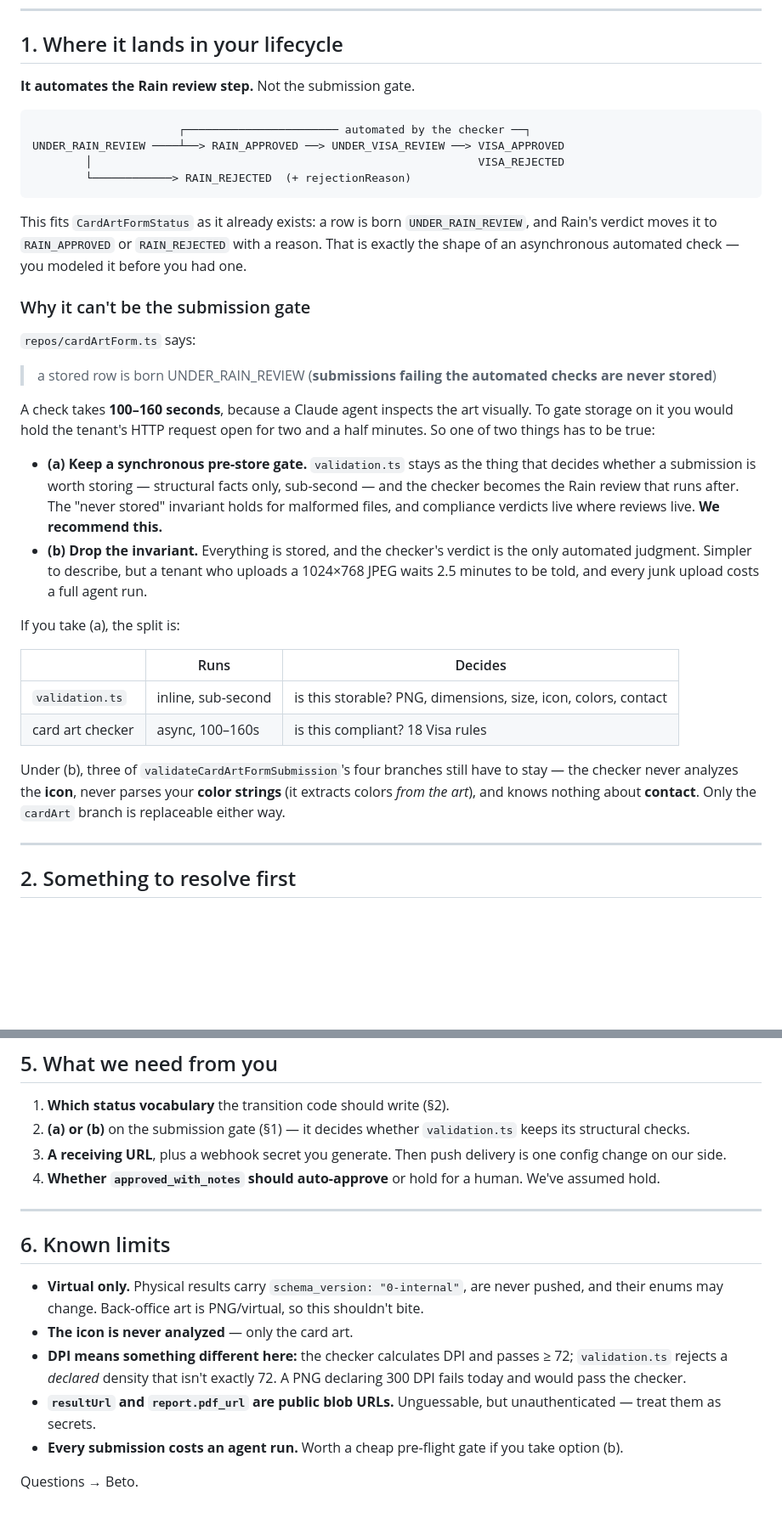
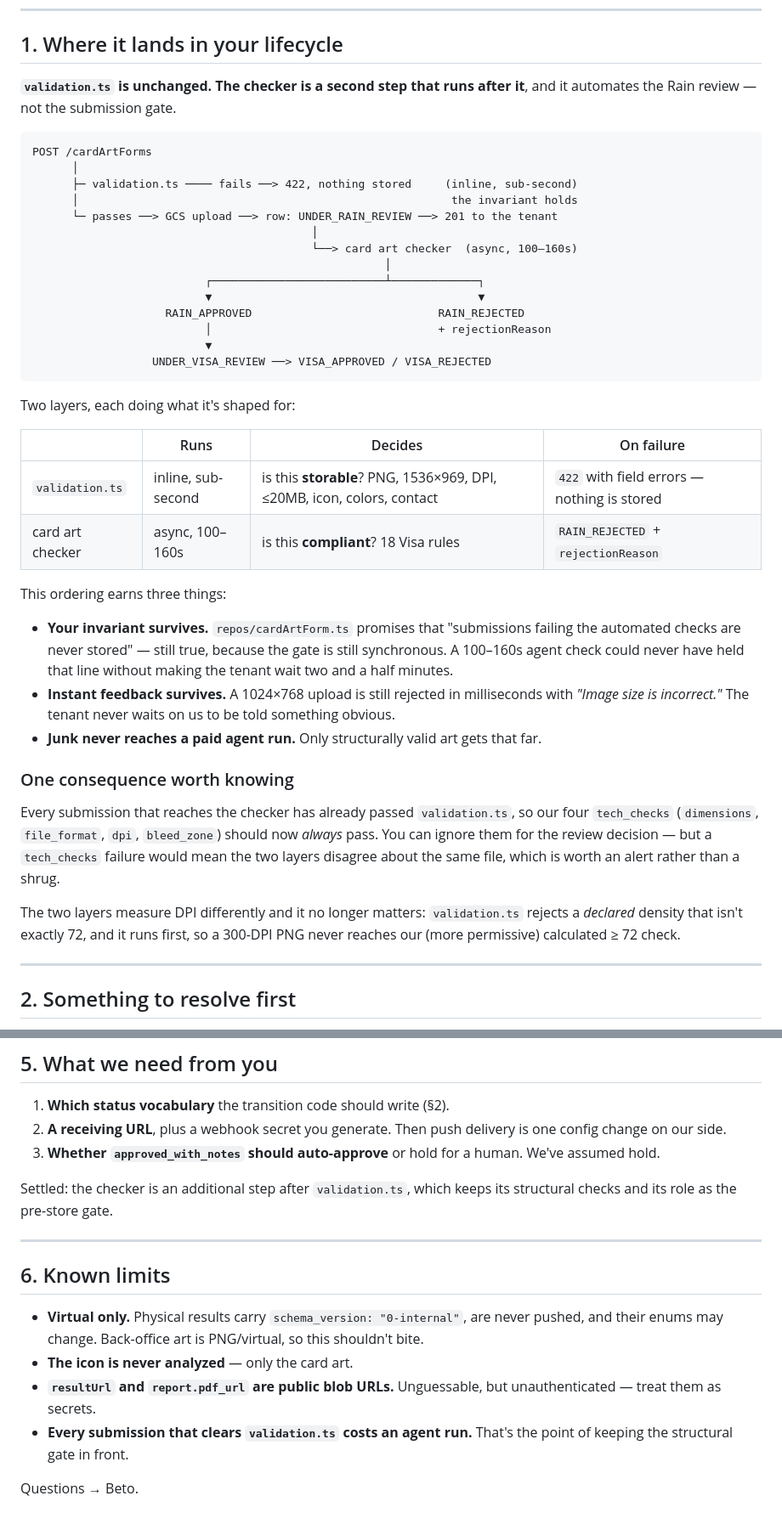
Before and after one commit to BetoIII/card-art-checker, a Markdown page: docs/rain-backoffice-integration-guide.md, 2 parts joined by grey strips. Shown at 85% size. Drawn GitHub-style; blank space fills up the shorter version.

Commit message:
Position the checker after validation.ts, not in place of it
Running as a second step rather than a replacement resolves the tension the
last draft had to argue around. repos/cardArtForm.ts promises that
"submissions failing the automated checks are never stored"; a 100-160s agent
check cannot hold that line without pinning the tenant's request open for two
and a half minutes. Keeping validation.ts as the synchronous gate keeps the
invariant true, keeps millisecond feedback on obvious problems, and means only
structurally valid art ever reaches a paid agent run.

It also drops the awkward part of the replacement plan: validation.ts stays
whole, so the icon, colour-string and contact branches no longer need a
special case explaining why they survive a "replacement".

One consequence documented rather than left to be discovered: our four
tech_checks now duplicate validation the submission already passed, so they
should always pass. They stay useful as a disagreement detector — a failure
means the two layers read the same file differently — but they are not review
signal.

Also corrects the status vocabulary throughout. The shareable page still
carried the four-value contract-package enum; every mapping now uses the six
CardArtFormStatus values the DB actually stores.

Co-Authored-By: Claude Opus 5 <noreply@anthropic.com>

````diff
--- a/docs/rain-backoffice-integration-guide.md
+++ b/docs/rain-backoffice-integration-guide.md
@@ -21,50 +21,53 @@ all in the payload.
 
 ## 1. Where it lands in your lifecycle
 
-**It automates the Rain review step.** Not the submission gate.
+**`validation.ts` is unchanged. The checker is a second step that runs after it**, and it
+automates the Rain review — not the submission gate.
 
 ```
-                      ┌─────────────────────── automated by the checker ──┐
-UNDER_RAIN_REVIEW ────┴──> RAIN_APPROVED ──> UNDER_VISA_REVIEW ──> VISA_APPROVED
-        │                                                          VISA_REJECTED
-        └────────────> RAIN_REJECTED  (+ rejectionReason)
+POST /cardArtForms
+      │
+      ├─ validation.ts ──── fails ──> 422, nothing stored     (inline, sub-second)
+      │                                                        the invariant holds
+      └─ passes ──> GCS upload ──> row: UNDER_RAIN_REVIEW ──> 201 to the tenant
+                                          │
+                                          └──> card art checker  (async, 100–160s)
+                                                     │
+                          ┌──────────────────────────┴─────────────┐
+                          ▼                                        ▼
+                    RAIN_APPROVED                            RAIN_REJECTED
+                          │                                  + rejectionReason
+                          ▼
+                  UNDER_VISA_REVIEW ──> VISA_APPROVED / VISA_REJECTED
 ```
 
-This fits `CardArtFormStatus` as it already exists: a row is born `UNDER_RAIN_REVIEW`, and
-Rain's verdict moves it to `RAIN_APPROVED` or `RAIN_REJECTED` with a reason. That is
-exactly the shape of an asynchronous automated check — you modeled it before you had one.
+Two layers, each doing what it's shaped for:
 
-### Why it can't be the submission gate
+| | Runs | Decides | On failure |
+|---|---|---|---|
+| `validation.ts` | inline, sub-second | is this **storable**? PNG, 1536×969, DPI, ≤20MB, icon, colors, contact | `422` with field errors — nothing is stored |
+| card art checker | async, 100–160s | is this **compliant**? 18 Visa rules | `RAIN_REJECTED` + `rejectionReason` |
 
-`repos/cardArtForm.ts` says:
+This ordering earns three things:
 
-> a stored row is born UNDER_RAIN_REVIEW (**submissions failing the automated checks are
-> never stored**)
+- **Your invariant survives.** `repos/cardArtForm.ts` promises that "submissions failing
+  the automated checks are never stored" — still true, because the gate is still
+  synchronous. A 100–160s agent check could never have held that line without making the
+  tenant wait two and a half minutes.
+- **Instant feedback survives.** A 1024×768 upload is still rejected in milliseconds with
+  *"Image size is incorrect."* The tenant never waits on us to be told something obvious.
+- **Junk never reaches a paid agent run.** Only structurally valid art gets that far.
 
-A check takes **100–160 seconds**, because a Claude agent inspects the art visually. To
-gate storage on it you would hold the tenant's HTTP request open for two and a half
-minutes. So one of two things has to be true:
+### One consequence worth knowing
 
-- **(a) Keep a synchronous pre-store gate.** `validation.ts` stays as the thing that
-  decides whether a submission is worth storing — structural facts only, sub-second — and
-  the checker becomes the Rain review that runs after. The "never stored" invariant holds
-  for malformed files, and compliance verdicts live where reviews live. **We recommend
-  this.**
-- **(b) Drop the invariant.** Everything is stored, and the checker's verdict is the only
-  automated judgment. Simpler to describe, but a tenant who uploads a 1024×768 JPEG waits
-  2.5 minutes to be told, and every junk upload costs a full agent run.
+Every submission that reaches the checker has already passed `validation.ts`, so our four
+`tech_checks` (`dimensions`, `file_format`, `dpi`, `bleed_zone`) should now *always* pass.
+You can ignore them for the review decision — but a `tech_checks` failure would mean the
+two layers disagree about the same file, which is worth an alert rather than a shrug.
 
-If you take (a), the split is:
-
-| | Runs | Decides |
-|---|---|---|
-| `validation.ts` | inline, sub-second | is this storable? PNG, dimensions, size, icon, colors, contact |
-| card art checker | async, 100–160s | is this compliant? 18 Visa rules |
-
-Under (b), three of `validateCardArtFormSubmission`'s four branches still have to stay —
-the checker never analyzes the **icon**, never parses your **color strings** (it extracts
-colors *from the art*), and knows nothing about **contact**. Only the `cardArt` branch is
-replaceable either way.
+The two layers measure DPI differently and it no longer matters: `validation.ts` rejects a
+*declared* density that isn't exactly 72, and it runs first, so a 300-DPI PNG never
+reaches our (more permissive) calculated ≥ 72 check.
 
 ---
 
@@ -213,12 +216,13 @@ Live in production, `main@0b0a759`.
 ## 5. What we need from you
 
 1. **Which status vocabulary** the transition code should write (§2).
-2. **(a) or (b)** on the submission gate (§1) — it decides whether `validation.ts` keeps
-   its structural checks.
-3. **A receiving URL**, plus a webhook secret you generate. Then push delivery is one
+2. **A receiving URL**, plus a webhook secret you generate. Then push delivery is one
    config change on our side.
-4. **Whether `approved_with_notes` should auto-approve** or hold for a human. We've
+3. **Whether `approved_with_notes` should auto-approve** or hold for a human. We've
    assumed hold.
+
+Settled: the checker is an additional step after `validation.ts`, which keeps its
+structural checks and its role as the pre-store gate.
 
 ---
 
@@ -227,12 +231,9 @@ Live in production, `main@0b0a759`.
 - **Virtual only.** Physical results carry `schema_version: "0-internal"`, are never
   pushed, and their enums may change. Back-office art is PNG/virtual, so this shouldn't bite.
 - **The icon is never analyzed** — only the card art.
-- **DPI means something different here:** the checker calculates DPI and passes ≥ 72;
-  `validation.ts` rejects a *declared* density that isn't exactly 72. A PNG declaring
-  300 DPI fails today and would pass the checker.
 - **`resultUrl` and `report.pdf_url` are public blob URLs.** Unguessable, but
   unauthenticated — treat them as secrets.
-- **Every submission costs an agent run.** Worth a cheap pre-flight gate if you take
-  option (b).
+- **Every submission that clears `validation.ts` costs an agent run.** That's the point of
+  keeping the structural gate in front.
 
 Questions → Beto.
````
Also changed, not shown: docs/rain-backoffice-integration.md (+19 -15 lines).
